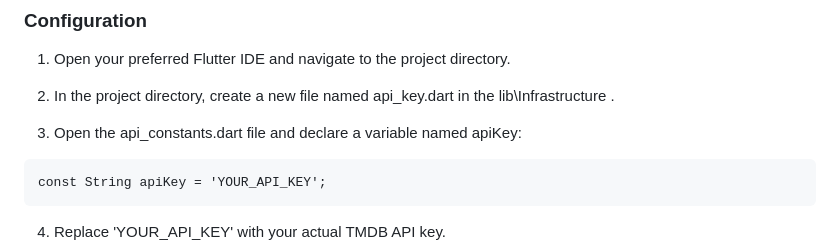
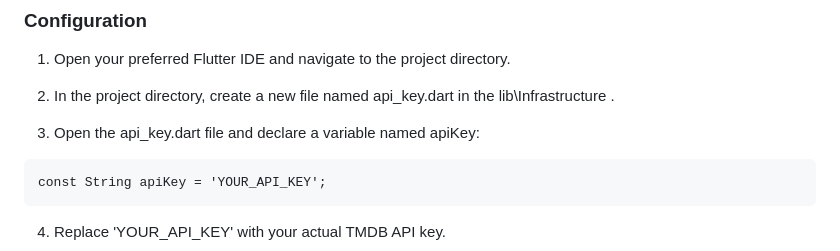
Before and after one commit to AkshayShineKrishna/Netflix_App_UI_Clone, a Markdown page: README.md, the part around the change. GitHub-like rendering.

````diff
--- a/README.md
+++ b/README.md
@@ -82,7 +82,7 @@ flutter pub get
 
 2. In the project directory, create a new file named api_key.dart in the lib\Infrastructure .
 
-3. Open the api_constants.dart file and declare a variable named apiKey:
+3. Open the api_key.dart file and declare a variable named apiKey:
 ```
 const String apiKey = 'YOUR_API_KEY';
 ```
````
